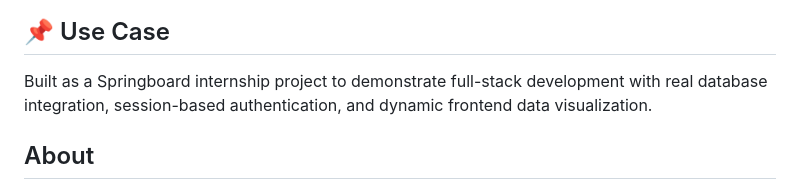
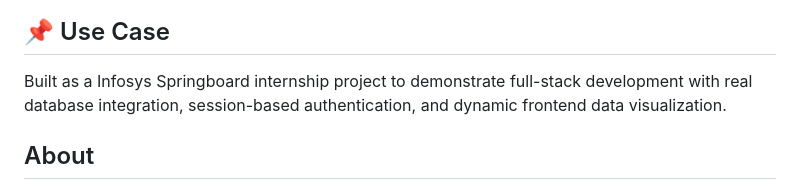
Before and after one commit to ReyinaJhamnani/personal-finance-tracker, a Markdown page: README.md, the part around the change. Drawn GitHub-style.

Commit message:
Update README with project details and features

```diff
--- a/README.md
+++ b/README.md
@@ -123,7 +123,7 @@ springboard/
 
 ## 📌 Use Case
 
-Built as a Springboard internship project to demonstrate full-stack development with real database integration, session-based authentication, and dynamic frontend data visualization.
+Built as a Infosys Springboard internship project to demonstrate full-stack development with real database integration, session-based authentication, and dynamic frontend data visualization.
 
 ## About
 
```
